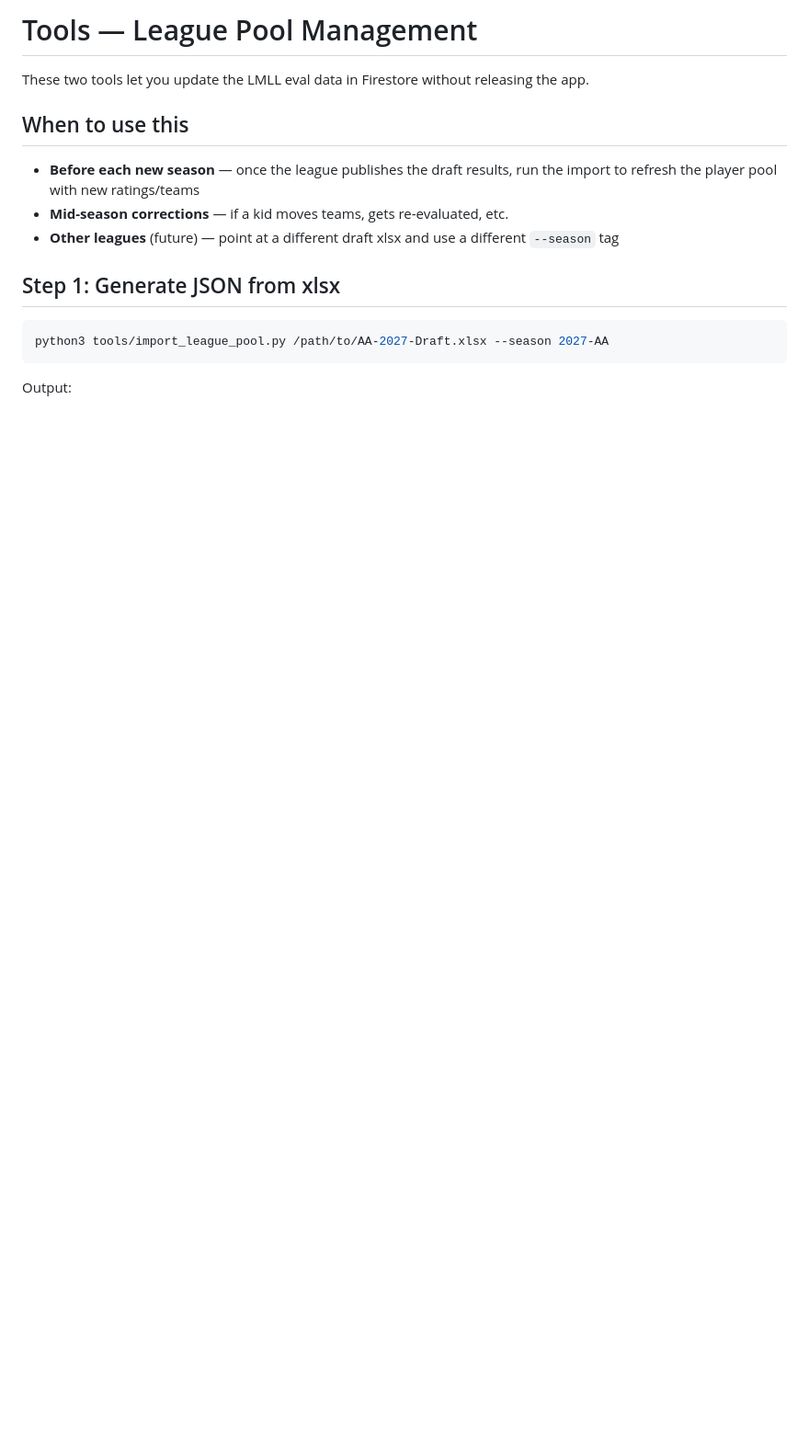
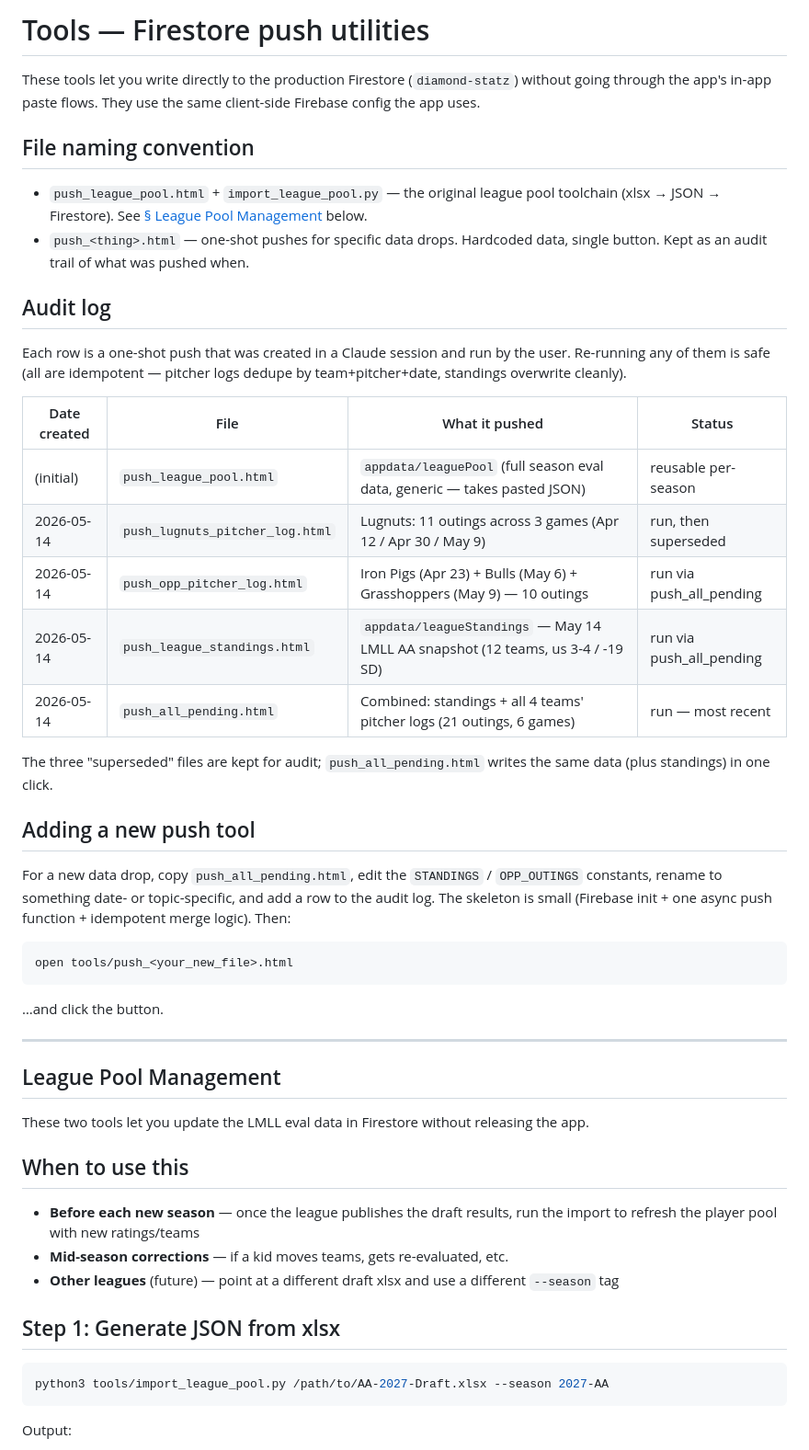
Before and after one commit to snppr212/scorecard, a Markdown page: tools/README.md, the part around the change. Shown at 92% size. Drawn GitHub-style; blank space fills up the shorter version.

Commit message:
tools: README audit log for one-shot Firestore pushers
Documents the 4 pushers created this session (3 single-purpose +
the combined push_all_pending) with date, payload, and run status.
Future one-shot pushes follow the same naming convention and audit
log row pattern.

The 3 single-purpose tools (push_lugnuts_pitcher_log,
push_opp_pitcher_log, push_league_standings) are retained as the
audit trail even though push_all_pending writes the same data in
one click — kept per user request.

Co-Authored-By: Claude Opus 4.7 <noreply@anthropic.com>

````diff
--- a/tools/README.md
+++ b/tools/README.md
@@ -1,4 +1,39 @@
-# Tools — League Pool Management
+# Tools — Firestore push utilities
+
+These tools let you write directly to the production Firestore (`diamond-statz`) without going through the app's in-app paste flows. They use the same client-side Firebase config the app uses.
+
+## File naming convention
+
+- `push_league_pool.html` + `import_league_pool.py` — the original league pool toolchain (xlsx → JSON → Firestore). See [§ League Pool Management](#league-pool-management) below.
+- `push_<thing>.html` — one-shot pushes for specific data drops. Hardcoded data, single button. Kept as an audit trail of what was pushed when.
+
+## Audit log
+
+Each row is a one-shot push that was created in a Claude session and run by the user. Re-running any of them is safe (all are idempotent — pitcher logs dedupe by team+pitcher+date, standings overwrite cleanly).
+
+| Date created | File | What it pushed | Status |
+|--------------|------|----------------|--------|
+| (initial)    | `push_league_pool.html` | `appdata/leaguePool` (full season eval data, generic — takes pasted JSON) | reusable per-season |
+| 2026-05-14   | `push_lugnuts_pitcher_log.html` | Lugnuts: 11 outings across 3 games (Apr 12 / Apr 30 / May 9) | run, then superseded |
+| 2026-05-14   | `push_opp_pitcher_log.html` | Iron Pigs (Apr 23) + Bulls (May 6) + Grasshoppers (May 9) — 10 outings | run via push_all_pending |
+| 2026-05-14   | `push_league_standings.html` | `appdata/leagueStandings` — May 14 LMLL AA snapshot (12 teams, us 3-4 / -19 SD) | run via push_all_pending |
+| 2026-05-14   | `push_all_pending.html` | Combined: standings + all 4 teams' pitcher logs (21 outings, 6 games) | run — most recent |
+
+The three "superseded" files are kept for audit; `push_all_pending.html` writes the same data (plus standings) in one click.
+
+## Adding a new push tool
+
+For a new data drop, copy `push_all_pending.html`, edit the `STANDINGS` / `OPP_OUTINGS` constants, rename to something date- or topic-specific, and add a row to the audit log. The skeleton is small (Firebase init + one async push function + idempotent merge logic). Then:
+
+```bash
+open tools/push_<your_new_file>.html
+```
+
+…and click the button.
+
+---
+
+## League Pool Management
 
 These two tools let you update the LMLL eval data in Firestore without releasing the app.
 
````
